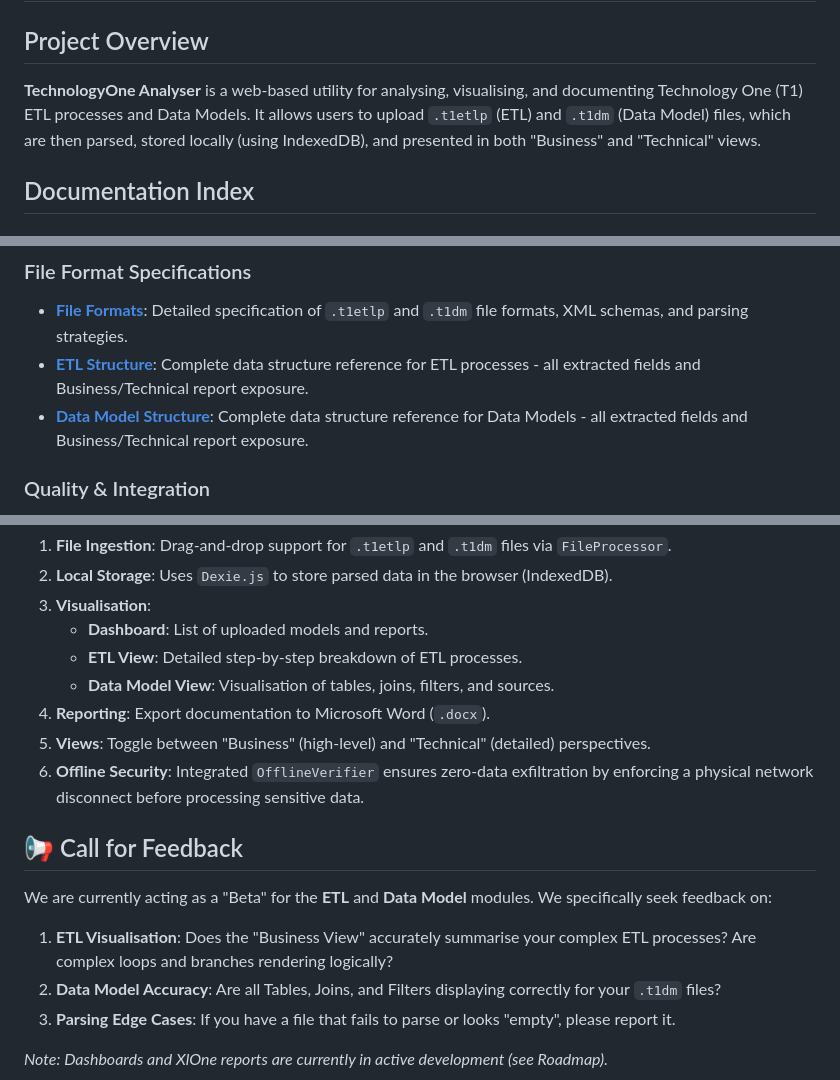
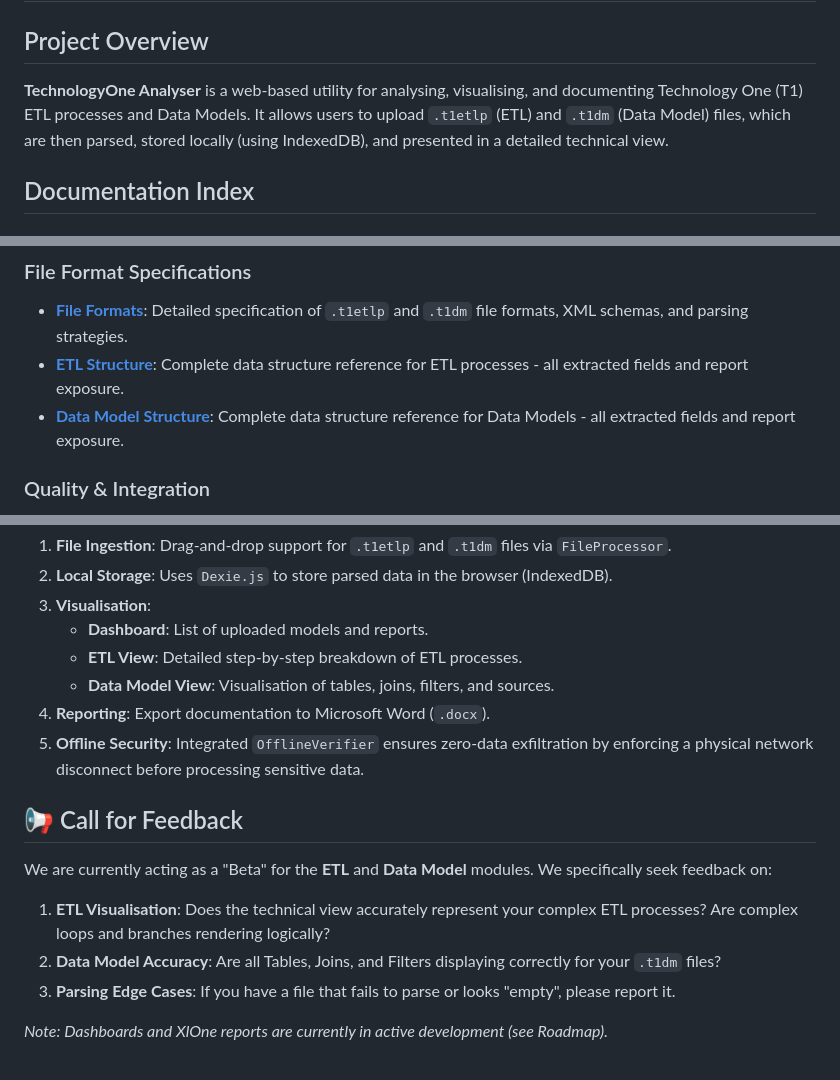
Before and after one commit to bianca-git/technologyone-analyser, a Markdown page: README.md, 3 parts joined by grey strips. GitHub-like rendering.

Commit message:
docs(readme): remove business view references

```diff
--- a/README.md
+++ b/README.md
@@ -2,7 +2,7 @@
 
 ## Project Overview
 
-**TechnologyOne Analyser** is a web-based utility for analysing, visualising, and documenting Technology One (T1) ETL processes and Data Models. It allows users to upload `.t1etlp` (ETL) and `.t1dm` (Data Model) files, which are then parsed, stored locally (using IndexedDB), and presented in both "Business" and "Technical" views.
+**TechnologyOne Analyser** is a web-based utility for analysing, visualising, and documenting Technology One (T1) ETL processes and Data Models. It allows users to upload `.t1etlp` (ETL) and `.t1dm` (Data Model) files, which are then parsed, stored locally (using IndexedDB), and presented in a detailed technical view.
 
 ## Documentation Index
 
@@ -14,8 +14,8 @@
 
 ### File Format Specifications
 - **[File Formats](./docs/FILE_FORMATS.md)**: Detailed specification of `.t1etlp` and `.t1dm` file formats, XML schemas, and parsing strategies.
-- **[ETL Structure](./docs/ETL_STRUCTURE.md)**: Complete data structure reference for ETL processes - all extracted fields and Business/Technical report exposure.
-- **[Data Model Structure](./docs/DATAMODEL_STRUCTURE.md)**: Complete data structure reference for Data Models - all extracted fields and Business/Technical report exposure.
+- **[ETL Structure](./docs/ETL_STRUCTURE.md)**: Complete data structure reference for ETL processes - all extracted fields and report exposure.
+- **[Data Model Structure](./docs/DATAMODEL_STRUCTURE.md)**: Complete data structure reference for Data Models - all extracted fields and report exposure.
 
 ### Quality & Integration
 - **[Test Coverage Report](./docs/TEST_COVERAGE_REPORT.md)**: Current status of unit testing coverage for core libraries.
@@ -30,14 +30,13 @@
     - **ETL View**: Detailed step-by-step breakdown of ETL processes.
     - **Data Model View**: Visualisation of tables, joins, filters, and sources.
 4.  **Reporting**: Export documentation to Microsoft Word (`.docx`).
-5.  **Views**: Toggle between "Business" (high-level) and "Technical" (detailed) perspectives.
-6.  **Offline Security**: Integrated `OfflineVerifier` ensures zero-data exfiltration by enforcing a physical network disconnect before processing sensitive data.
+5.  **Offline Security**: Integrated `OfflineVerifier` ensures zero-data exfiltration by enforcing a physical network disconnect before processing sensitive data.
 
 ## 📢 Call for Feedback
 
 We are currently acting as a "Beta" for the **ETL** and **Data Model** modules. We specifically seek feedback on:
 
-1.  **ETL Visualisation**: Does the "Business View" accurately summarise your complex ETL processes? Are complex loops and branches rendering logically?
+1.  **ETL Visualisation**: Does the technical view accurately represent your complex ETL processes? Are complex loops and branches rendering logically?
 2.  **Data Model Accuracy**: Are all Tables, Joins, and Filters displaying correctly for your `.t1dm` files?
 3.  **Parsing Edge Cases**: If you have a file that fails to parse or looks "empty", please report it.
 
```
Also changed, not shown: other parts of README.md (+0 -1 lines).
